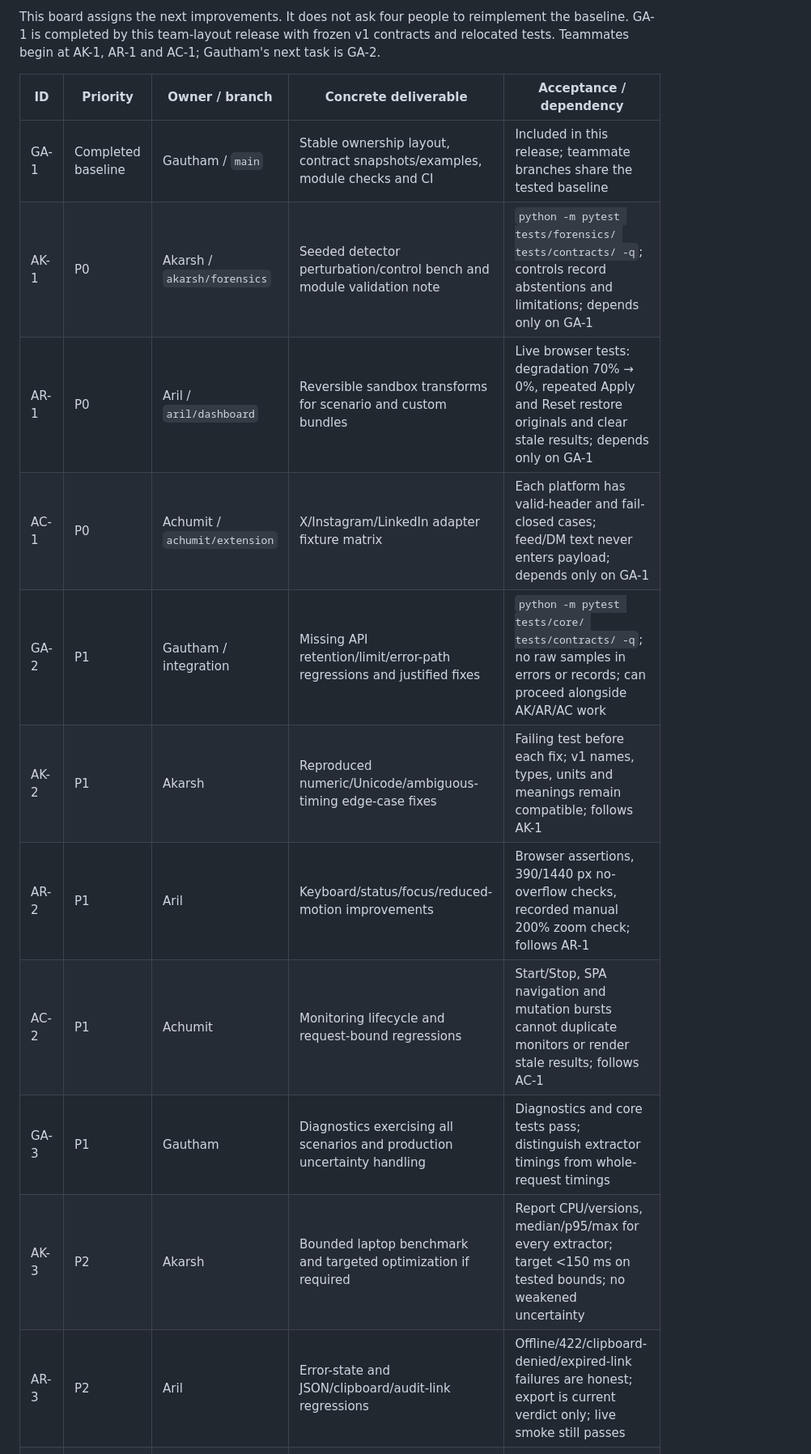
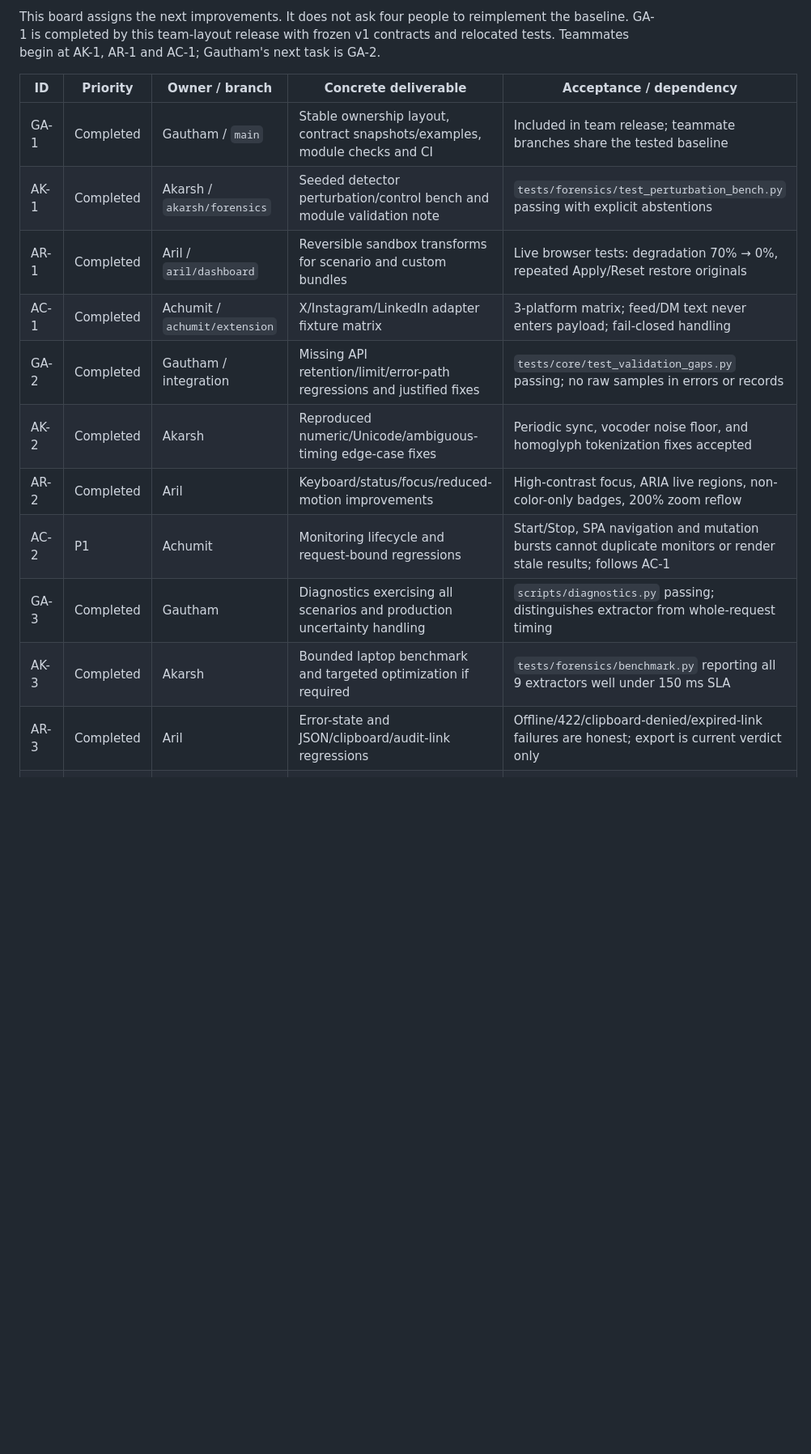
Before and after one commit to Gauthampro7/TrustGuard, a Markdown page: docs/team/TASKS.md, the part around one of its changes. Shown at 81% size. Drawn GitHub-style; blank space fills up the shorter version.

Commit message:
docs: record GA-4 integration validation report and update task board

```diff
--- a/docs/team/TASKS.md
+++ b/docs/team/TASKS.md
@@ -6,15 +6,15 @@ This board assigns the next improvements. It does not ask four people to reimple
 
 | ID | Priority | Owner / branch | Concrete deliverable | Acceptance / dependency |
 | --- | --- | --- | --- | --- |
-| GA-1 | Completed baseline | Gautham / `main` | Stable ownership layout, contract snapshots/examples, module checks and CI | Included in this release; teammate branches share the tested baseline |
-| AK-1 | P0 | Akarsh / `akarsh/forensics` | Seeded detector perturbation/control bench and module validation note | `python -m pytest tests/forensics/ tests/contracts/ -q`; controls record abstentions and limitations; depends only on GA-1 |
-| AR-1 | P0 | Aril / `aril/dashboard` | Reversible sandbox transforms for scenario and custom bundles | Live browser tests: degradation 70% → 0%, repeated Apply and Reset restore originals and clear stale results; depends only on GA-1 |
-| AC-1 | P0 | Achumit / `achumit/extension` | X/Instagram/LinkedIn adapter fixture matrix | Each platform has valid-header and fail-closed cases; feed/DM text never enters payload; depends only on GA-1 |
-| GA-2 | P1 | Gautham / integration | Missing API retention/limit/error-path regressions and justified fixes | `python -m pytest tests/core/ tests/contracts/ -q`; no raw samples in errors or records; can proceed alongside AK/AR/AC work |
-| AK-2 | P1 | Akarsh | Reproduced numeric/Unicode/ambiguous-timing edge-case fixes | Failing test before each fix; v1 names, types, units and meanings remain compatible; follows AK-1 |
-| AR-2 | P1 | Aril | Keyboard/status/focus/reduced-motion improvements | Browser assertions, 390/1440 px no-overflow checks, recorded manual 200% zoom check; follows AR-1 |
+| GA-1 | Completed | Gautham / `main` | Stable ownership layout, contract snapshots/examples, module checks and CI | Included in team release; teammate branches share the tested baseline |
+| AK-1 | Completed | Akarsh / `akarsh/forensics` | Seeded detector perturbation/control bench and module validation note | `tests/forensics/test_perturbation_bench.py` passing with explicit abstentions |
+| AR-1 | Completed | Aril / `aril/dashboard` | Reversible sandbox transforms for scenario and custom bundles | Live browser tests: degradation 70% → 0%, repeated Apply/Reset restore originals |
+| AC-1 | Completed | Achumit / `achumit/extension` | X/Instagram/LinkedIn adapter fixture matrix | 3-platform matrix; feed/DM text never enters payload; fail-closed handling |
+| GA-2 | Completed | Gautham / integration | Missing API retention/limit/error-path regressions and justified fixes | `tests/core/test_validation_gaps.py` passing; no raw samples in errors or records |
+| AK-2 | Completed | Akarsh | Reproduced numeric/Unicode/ambiguous-timing edge-case fixes | Periodic sync, vocoder noise floor, and homoglyph tokenization fixes accepted |
+| AR-2 | Completed | Aril | Keyboard/status/focus/reduced-motion improvements | High-contrast focus, ARIA live regions, non-color-only badges, 200% zoom reflow |
 | AC-2 | P1 | Achumit | Monitoring lifecycle and request-bound regressions | Start/Stop, SPA navigation and mutation bursts cannot duplicate monitors or render stale results; follows AC-1 |
-| GA-3 | P1 | Gautham | Diagnostics exercising all scenarios and production uncertainty handling | Diagnostics and core tests pass; distinguish extractor timings from whole-request timings |
-| AK-3 | P2 | Akarsh | Bounded laptop benchmark and targeted optimization if required | Report CPU/versions, median/p95/max for every extractor; target <150 ms on tested bounds; no weakened uncertainty |
-| AR-3 | P2 | Aril | Error-state and JSON/clipboard/audit-link regressions | Offline/422/clipboard-denied/expired-link failures are honest; export is current verdict only; live smoke still passes |
+| GA-3 | Completed | Gautham | Diagnostics exercising all scenarios and production uncertainty handling | `scripts/diagnostics.py` passing; distinguishes extractor from whole-request timing |
+| AK-3 | Completed | Akarsh | Bounded laptop benchmark and targeted optimization if required | `tests/forensics/benchmark.py` reporting all 9 extractors well under 150 ms SLA |
+| AR-3 | Completed | Aril | Error-state and JSON/clipboard/audit-link regressions | Offline/422/clipboard-denied/expired-link failures are honest; export is current verdict only |
 | AC-3 | P2 | Achumit | Popup/panel accessibility and incomplete-advisory tests | No unsafe HTML rendering; keyboard use works; unavailable modalities do not become identity claims |
```
Also changed, not shown: other parts of docs/team/TASKS.md (+1 -1 lines), docs/reports/IMPLEMENTATION_VALIDATION.md (+39 -0 lines).
